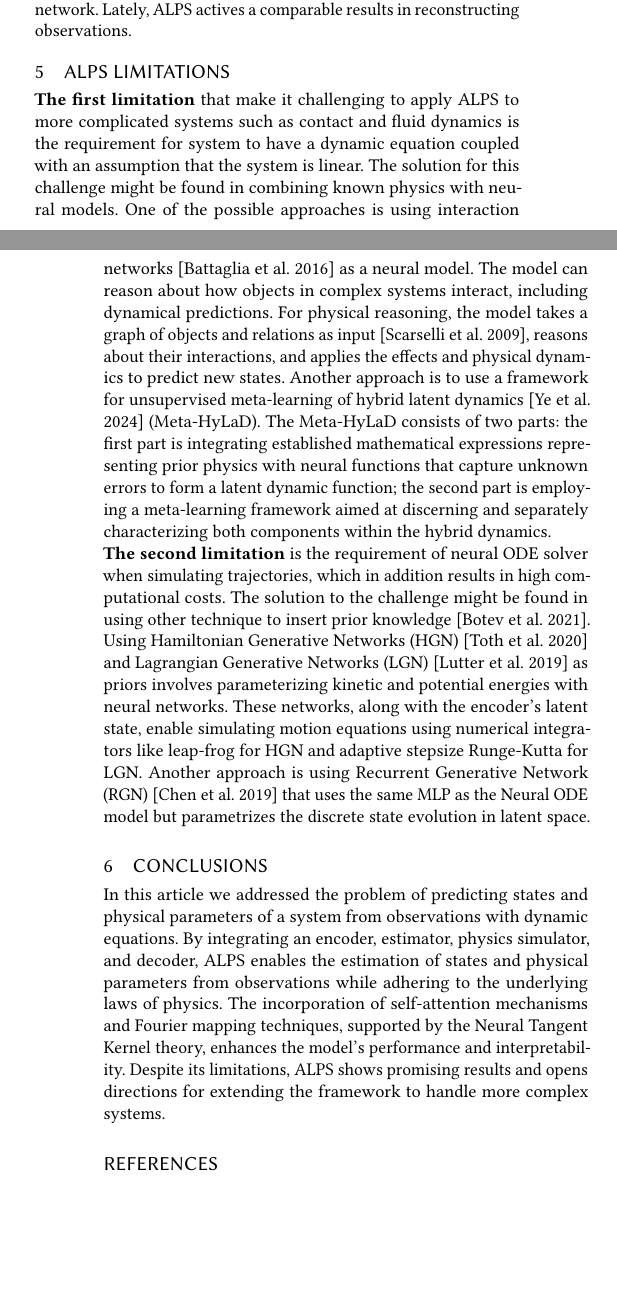
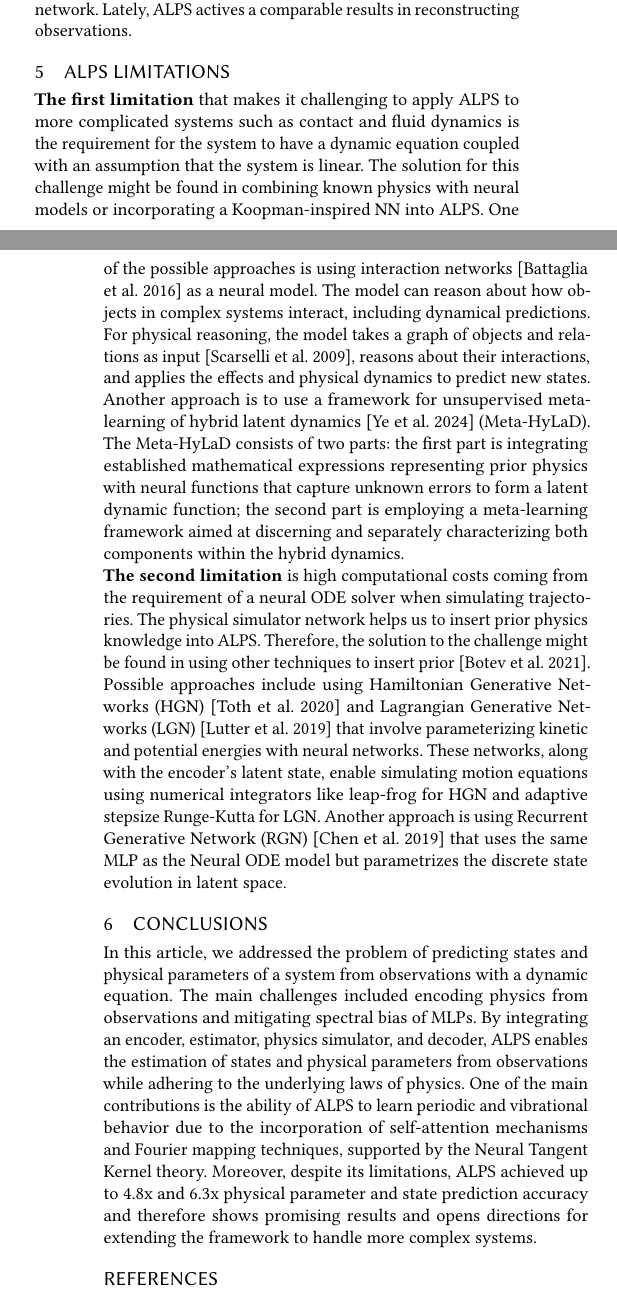
Before and after one commit to IzabellaPavlova/learning-physics, a LaTeX paper (learning-physics.tex): two parts of the columns of pages 3 and 4 of 4, joined at a grey line, cut so that both start at the same text, the shorter picture padded with empty space. Compiled offline with pdfLaTeX.

Commit message:
finalized report

```diff
--- a/learning-physics.tex
+++ b/learning-physics.tex
@@ -179,11 +179,11 @@ The models are compared based on three errors: state prediction error (SE), obse
 \\
 The performance evaluation results shows (Fig.~\ref{fig:performance}) that ALPS reaches the best performance in predicting physical parameters utilizing both, self-attention and Fourier mapping. Moreover, Fourier feature mapping improves the results for pendulum, MSD, but two-body task, which proves using the mapping for systems that involve periodical or vibrational behavior. Regarding state predictions, ALPS achieves competitive results among the networks. In addition, it is visible that without self-attention networks, the SE increase drastically due to a large error in computing the velocity. Moreover, the high SE in the encoder network suggests that its latent representation is uninterpretable, which proves the idea of using physics to constrain the representation for estimating states in the encoder network. Lately, ALPS actives a comparable results in reconstructing observations.
 \section{ALPS Limitations}
-\textbf{The first limitation} that make it challenging to apply ALPS to more complicated systems such as contact and fluid dynamics is the requirement for system to have a dynamic equation coupled with an assumption that the system is linear. The solution for this challenge might be found in combining known physics with neural models. One of the possible approaches is using interaction networks~\cite{battaglia2016interaction} as a neural model. The model can reason about how objects in complex systems interact, including dynamical predictions. For physical reasoning, the model takes a graph of objects and relations as input~\cite{scarselli2009graph}, reasons about their interactions, and applies the effects and physical dynamics to predict new states. Another approach is to use a framework for unsupervised meta-learning of hybrid latent dynamics~\cite{ye2024unsupervised} (Meta-HyLaD). The Meta-HyLaD consists of two parts: the first part is integrating established mathematical expressions representing prior physics with neural functions that capture unknown errors to form a latent dynamic function; the second part is employing a meta-learning framework aimed at discerning and separately characterizing both components within the hybrid dynamics.
+\textbf{The first limitation} that makes it challenging to apply ALPS to more complicated systems such as contact and fluid dynamics is the requirement for the system to have a dynamic equation coupled with an assumption that the system is linear. The solution for this challenge might be found in combining known physics with neural models or incorporating a Koopman-inspired NN into ALPS. One of the possible approaches is using interaction networks~\cite{battaglia2016interaction} as a neural model. The model can reason about how objects in complex systems interact, including dynamical predictions. For physical reasoning, the model takes a graph of objects and relations as input~\cite{scarselli2009graph}, reasons about their interactions, and applies the effects and physical dynamics to predict new states. Another approach is to use a framework for unsupervised meta-learning of hybrid latent dynamics~\cite{ye2024unsupervised} (Meta-HyLaD). The Meta-HyLaD consists of two parts: the first part is integrating established mathematical expressions representing prior physics with neural functions that capture unknown errors to form a latent dynamic function; the second part is employing a meta-learning framework aimed at discerning and separately characterizing both components within the hybrid dynamics.
 \\
-\textbf{The second limitation} is the requirement of neural ODE solver when simulating trajectories, which in addition results in high computational costs. The solution to the challenge might be found in using other technique to insert prior knowledge~\cite{botev2021which}. Using Hamiltonian Generative Networks (HGN)~\cite{toth2019hamiltonian} and Lagrangian Generative Networks (LGN)~\cite{lutter2019deep} as priors involves parameterizing kinetic and potential energies with neural networks. These networks, along with the encoder's latent state, enable simulating motion equations using numerical integrators like leap-frog for HGN and adaptive stepsize Runge-Kutta for LGN. Another approach is using Recurrent Generative Network (RGN)~\cite{chen2019symplectic} that uses the same MLP as the Neural ODE model but parametrizes the discrete state evolution in latent space.
+\textbf{The second limitation} is high computational costs coming from the requirement of a neural ODE solver when simulating trajectories. The physical simulator network helps us to insert prior physics knowledge into ALPS. Therefore, the solution to the challenge might be found in using other techniques to insert prior~\cite{botev2021which}. Possible approaches include using Hamiltonian Generative Networks (HGN)~\cite{toth2019hamiltonian} and Lagrangian Generative Networks (LGN)~\cite{lutter2019deep} that involve parameterizing kinetic and potential energies with neural networks. These networks, along with the encoder's latent state, enable simulating motion equations using numerical integrators like leap-frog for HGN and adaptive stepsize Runge-Kutta for LGN. Another approach is using Recurrent Generative Network (RGN)~\cite{chen2019symplectic} that uses the same MLP as the Neural ODE model but parametrizes the discrete state evolution in latent space.
 \section{Conclusions}
-In this article we addressed the problem of predicting states and physical parameters of a system from observations with dynamic equations. By integrating an encoder, estimator, physics simulator, and decoder, ALPS enables the estimation of states and physical parameters from observations while adhering to the underlying laws of physics. The incorporation of self-attention mechanisms and Fourier mapping techniques, supported by the Neural Tangent Kernel theory, enhances the model's performance and interpretability. Despite its limitations, ALPS shows promising results and opens directions for extending the framework to handle more complex systems.
+In this article, we addressed the problem of predicting states and physical parameters of a system from observations with a dynamic equation. The main challenges included encoding physics from observations and mitigating spectral bias of MLPs. By integrating an encoder, estimator, physics simulator, and decoder, ALPS enables the estimation of states and physical parameters from observations while adhering to the underlying laws of physics. One of the main contributions is the ability of ALPS to learn periodic and vibrational behavior due to the incorporation of self-attention mechanisms and Fourier mapping techniques, supported by the Neural Tangent Kernel theory. Moreover, despite its limitations, ALPS achieved up to 4.8x and 6.3x physical parameter and state prediction accuracy and therefore shows promising results and opens directions for extending the framework to handle more complex systems.
 
 % Bibliography
 \bibliographystyle{ACM-Reference-Format}
```
Also changed, not shown: learning-physics.pdf, learning-physics.tex (10 more changed lines), 3 other files.
